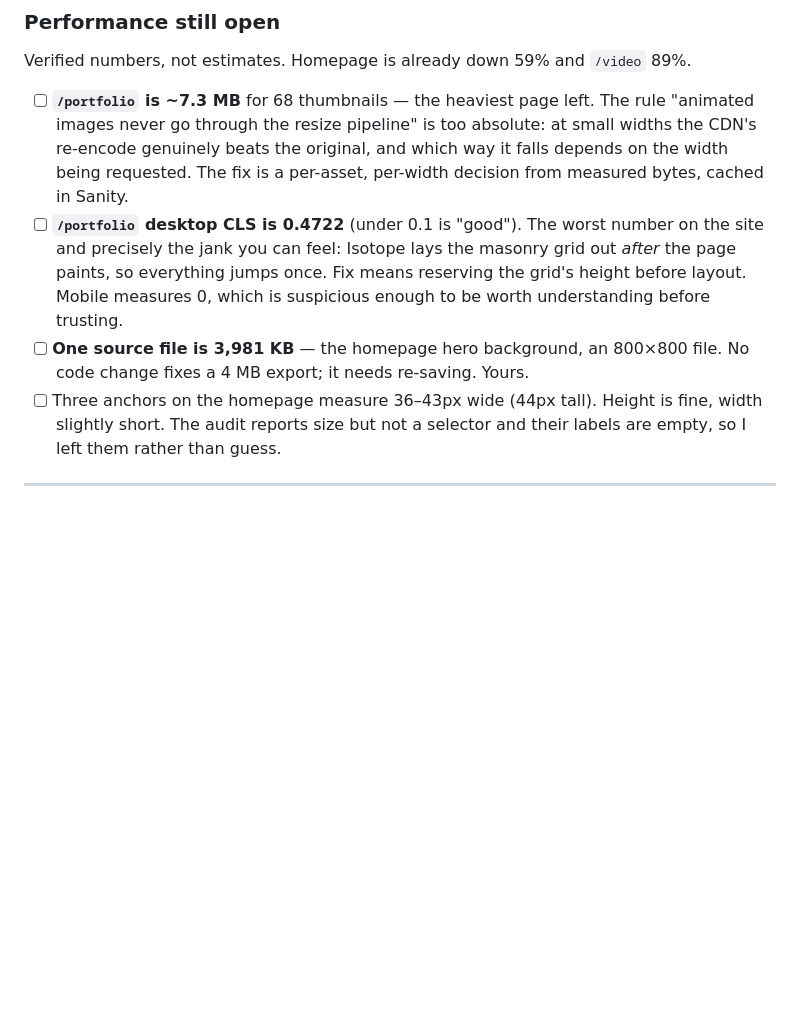
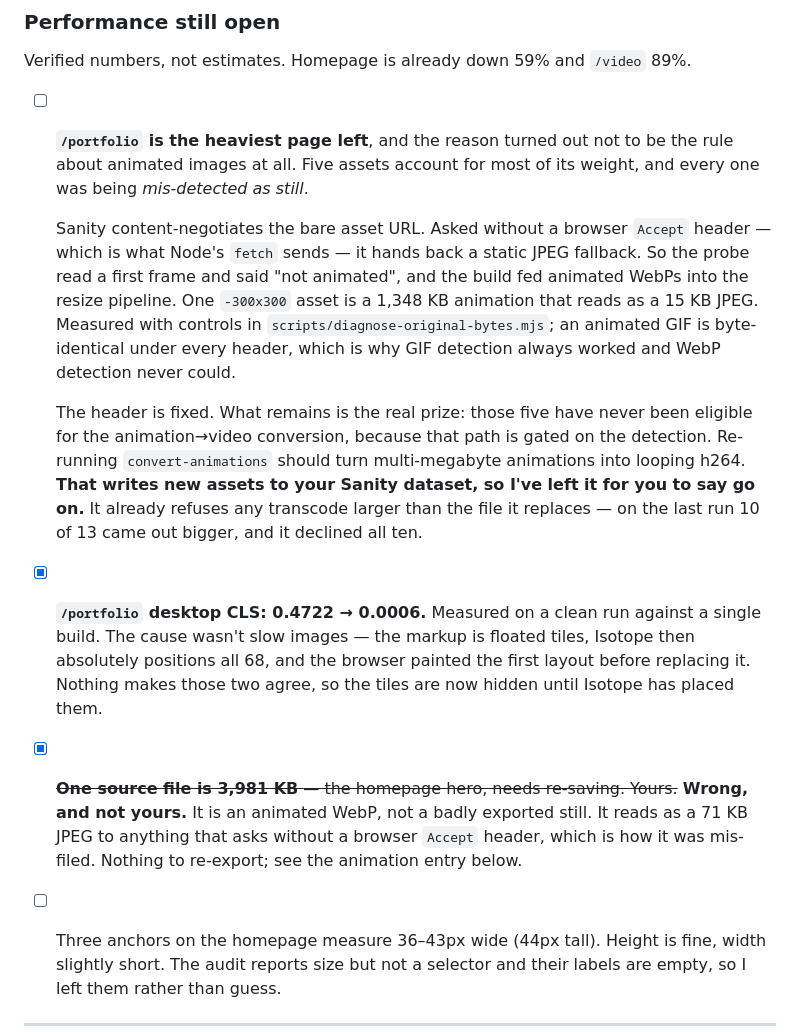
Before and after one commit to tegix62/rdc, a Markdown page: PUNCH-LIST.md, the part around the change. Drawn GitHub-style; blank space fills up the shorter version.

Commit message:
Punch list: CLS closed, and correct two entries the measurements disproved
CLS on /portfolio is 0.4722 -> 0.0006, measured on a clean run against a
single build.

Two entries were wrong and are corrected rather than quietly edited:

- The 3,981 KB homepage hero was filed as a badly exported still needing a
  re-save, and assigned to Chris. It is an animated WebP. It only looks like a
  71 KB JPEG to a request without a browser Accept header, which is how it came
  to be mis-filed in the first place. Nothing to re-export.
- "/portfolio is 7.3 MB because the never-transform rule is too absolute" had
  the wrong cause. The five assets that make up most of that weight were not
  being treated as animated at all - they were being mis-detected as still.

Co-Authored-By: Claude Opus 5 <noreply@anthropic.com>
Claude-Session: https://claude.ai/code/session_01XryhUo6Z87ucd8au5VYneK

```diff
--- a/PUNCH-LIST.md
+++ b/PUNCH-LIST.md
@@ -99,18 +99,36 @@ now built. The CMS audit reports **0 dead fields across 233**.
 
 Verified numbers, not estimates. Homepage is already down 59% and `/video` 89%.
 
-- [ ] **`/portfolio` is ~7.3 MB** for 68 thumbnails — the heaviest page left.
-  The rule "animated images never go through the resize pipeline" is too
-  absolute: at small widths the CDN's re-encode genuinely beats the original,
-  and which way it falls depends on the width being requested. The fix is a
-  per-asset, per-width decision from measured bytes, cached in Sanity.
-- [ ] **`/portfolio` desktop CLS is 0.4722** (under 0.1 is "good"). The worst
-  number on the site and precisely the jank you can feel: Isotope lays the
-  masonry grid out *after* the page paints, so everything jumps once. Fix means
-  reserving the grid's height before layout. Mobile measures 0, which is
-  suspicious enough to be worth understanding before trusting.
-- [ ] **One source file is 3,981 KB** — the homepage hero background, an
-  800×800 file. No code change fixes a 4 MB export; it needs re-saving. Yours.
+- [ ] **`/portfolio` is the heaviest page left**, and the reason turned out not
+  to be the rule about animated images at all. Five assets account for most of
+  its weight, and every one was being *mis-detected as still*.
+
+  Sanity content-negotiates the bare asset URL. Asked without a browser
+  `Accept` header — which is what Node's `fetch` sends — it hands back a static
+  JPEG fallback. So the probe read a first frame and said "not animated", and
+  the build fed animated WebPs into the resize pipeline. One `-300x300` asset
+  is a 1,348 KB animation that reads as a 15 KB JPEG. Measured with controls in
+  `scripts/diagnose-original-bytes.mjs`; an animated GIF is byte-identical
+  under every header, which is why GIF detection always worked and WebP
+  detection never could.
+
+  The header is fixed. What remains is the real prize: those five have never
+  been eligible for the animation→video conversion, because that path is gated
+  on the detection. Re-running `convert-animations` should turn multi-megabyte
+  animations into looping h264. **That writes new assets to your Sanity dataset,
+  so I've left it for you to say go on.** It already refuses any transcode
+  larger than the file it replaces — on the last run 10 of 13 came out bigger,
+  and it declined all ten.
+- [x] **`/portfolio` desktop CLS: 0.4722 → 0.0006.** Measured on a clean run
+  against a single build. The cause wasn't slow images — the markup is floated
+  tiles, Isotope then absolutely positions all 68, and the browser painted the
+  first layout before replacing it. Nothing makes those two agree, so the tiles
+  are now hidden until Isotope has placed them.
+- [x] ~~**One source file is 3,981 KB** — the homepage hero, needs re-saving.
+  Yours.~~ **Wrong, and not yours.** It is an animated WebP, not a badly
+  exported still. It reads as a 71 KB JPEG to anything that asks without a
+  browser `Accept` header, which is how it was mis-filed. Nothing to re-export;
+  see the animation entry below.
 - [ ] Three anchors on the homepage measure 36–43px wide (44px tall). Height is
   fine, width slightly short. The audit reports size but not a selector and
   their labels are empty, so I left them rather than guess.
```
